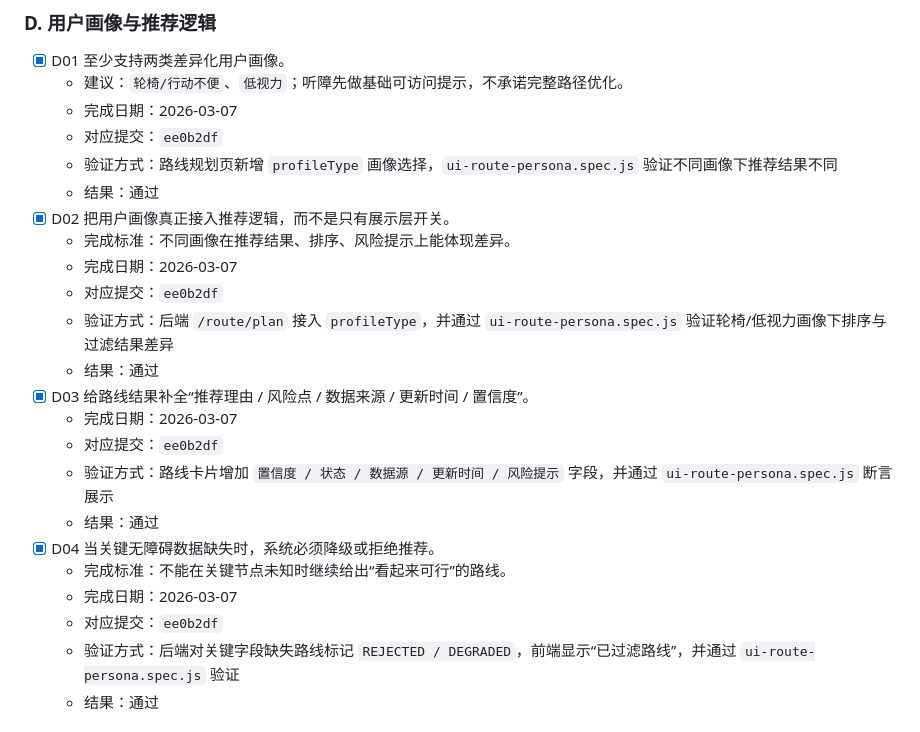
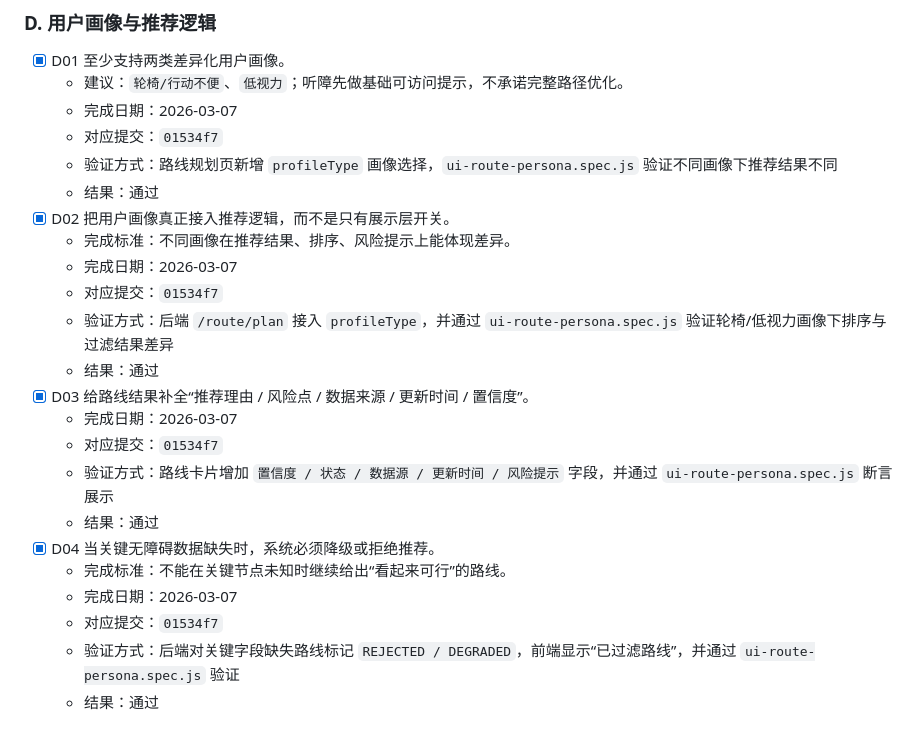
Before and after one commit to Ruler4396/bus-route-query-system, a Markdown page: docs/ACCESSIBILITY_READINESS_TODO.md, the part around the change. Drawn GitHub-style.

Commit message:
docs: fix persona planning commit reference

```diff
--- a/docs/ACCESSIBILITY_READINESS_TODO.md
+++ b/docs/ACCESSIBILITY_READINESS_TODO.md
@@ -132,24 +132,24 @@
 - [x] D01 至少支持两类差异化用户画像。
   - 建议：`轮椅/行动不便`、`低视力`；听障先做基础可访问提示，不承诺完整路径优化。
   - 完成日期：2026-03-07
-  - 对应提交：`ee0b2df`
+  - 对应提交：`01534f7`
   - 验证方式：路线规划页新增 `profileType` 画像选择，`ui-route-persona.spec.js` 验证不同画像下推荐结果不同
   - 结果：通过
 - [x] D02 把用户画像真正接入推荐逻辑，而不是只有展示层开关。
   - 完成标准：不同画像在推荐结果、排序、风险提示上能体现差异。
   - 完成日期：2026-03-07
-  - 对应提交：`ee0b2df`
+  - 对应提交：`01534f7`
   - 验证方式：后端 `/route/plan` 接入 `profileType`，并通过 `ui-route-persona.spec.js` 验证轮椅/低视力画像下排序与过滤结果差异
   - 结果：通过
 - [x] D03 给路线结果补全“推荐理由 / 风险点 / 数据来源 / 更新时间 / 置信度”。
   - 完成日期：2026-03-07
-  - 对应提交：`ee0b2df`
+  - 对应提交：`01534f7`
   - 验证方式：路线卡片增加 `置信度 / 状态 / 数据源 / 更新时间 / 风险提示` 字段，并通过 `ui-route-persona.spec.js` 断言展示
   - 结果：通过
 - [x] D04 当关键无障碍数据缺失时，系统必须降级或拒绝推荐。
   - 完成标准：不能在关键节点未知时继续给出“看起来可行”的路线。
   - 完成日期：2026-03-07
-  - 对应提交：`ee0b2df`
+  - 对应提交：`01534f7`
   - 验证方式：后端对关键字段缺失路线标记 `REJECTED / DEGRADED`，前端显示“已过滤路线”，并通过 `ui-route-persona.spec.js` 验证
   - 结果：通过
 
```
Also changed, not shown: docs/PROJECT_CHANGELOG.md (+1 -1 lines).
